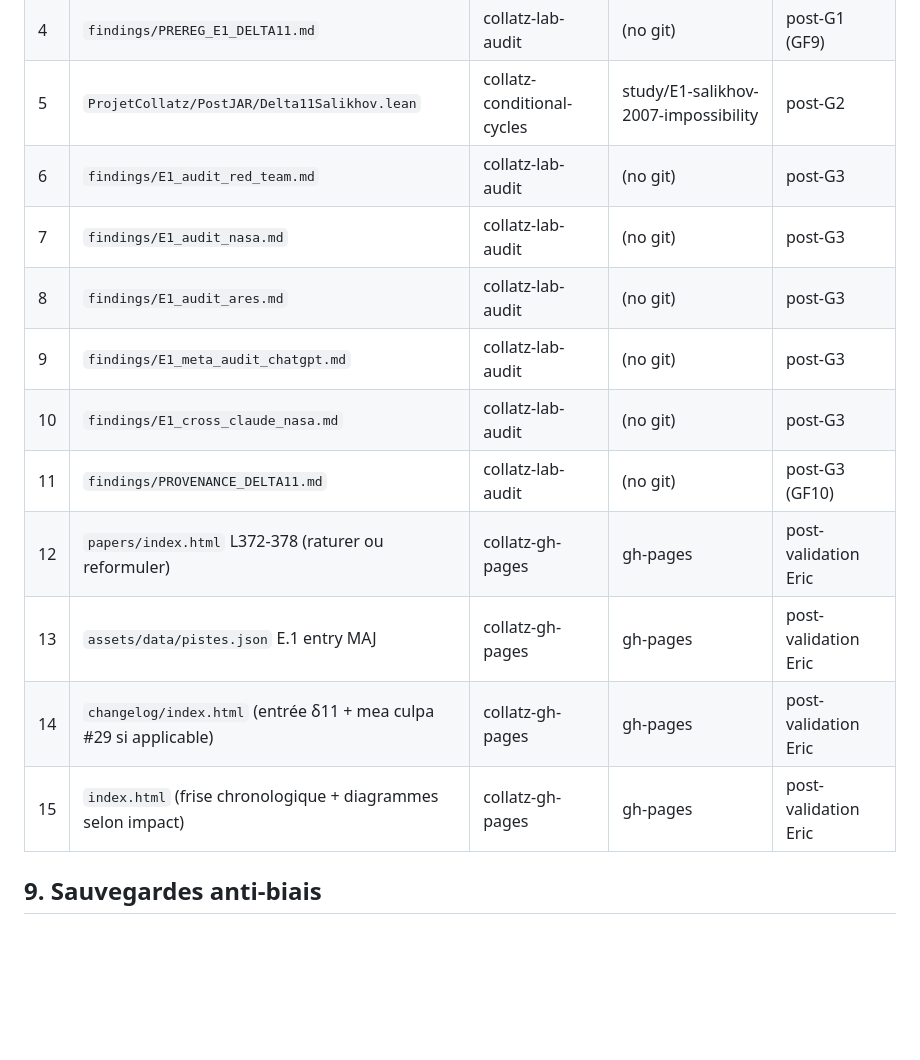
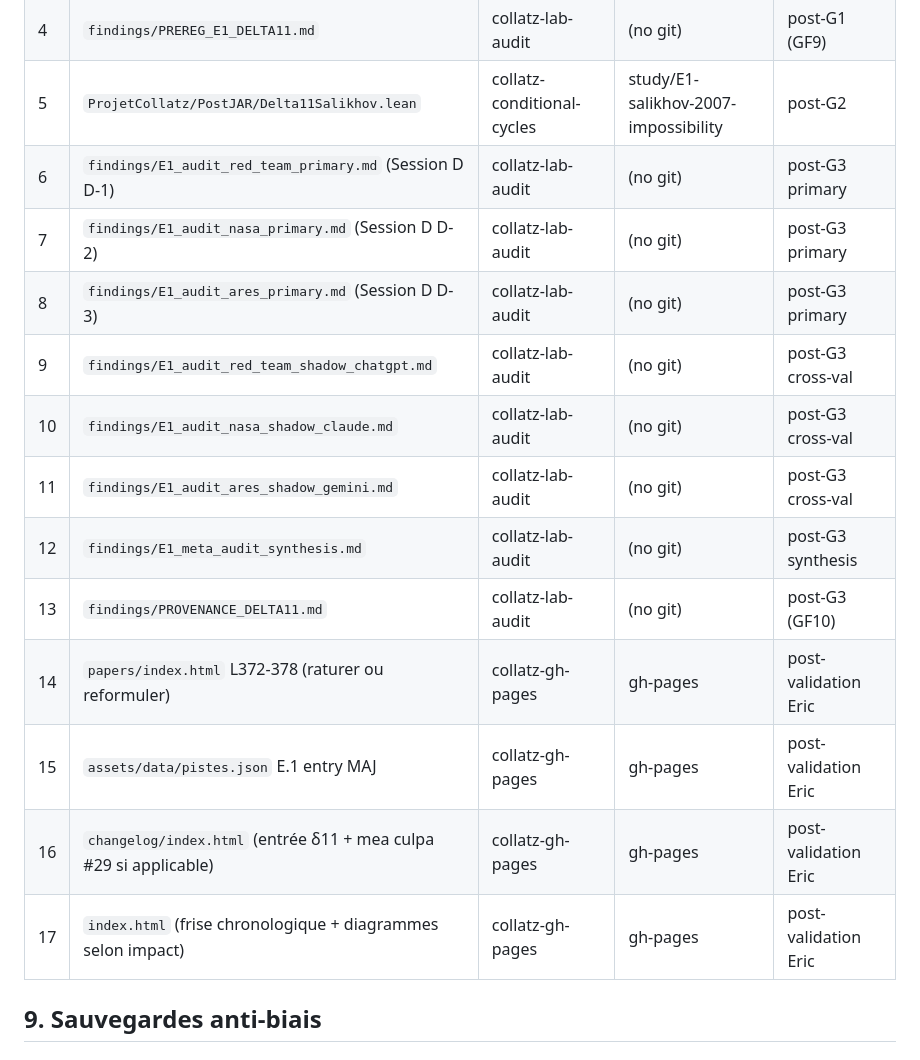
Before and after one commit to ericmerle3789/collatz-conditional-cycles, a Markdown page: docs/plans/2026-05-07-E1-salikhov-design.md, the part around one of its changes. Drawn GitHub-style; blank space fills up the shorter version.

```diff
--- a/docs/plans/2026-05-07-E1-salikhov-design.md
+++ b/docs/plans/2026-05-07-E1-salikhov-design.md
@@ -107,16 +139,18 @@ Eric (superviseur)
 | 3 | `_mailbox/E1_salikhov_2026-05-06/000_brief.md` | collatz-lab-audit | (no git) | next |
 | 4 | `findings/PREREG_E1_DELTA11.md` | collatz-lab-audit | (no git) | post-G1 (GF9) |
 | 5 | `ProjetCollatz/PostJAR/Delta11Salikhov.lean` | collatz-conditional-cycles | study/E1-salikhov-2007-impossibility | post-G2 |
-| 6 | `findings/E1_audit_red_team.md` | collatz-lab-audit | (no git) | post-G3 |
-| 7 | `findings/E1_audit_nasa.md` | collatz-lab-audit | (no git) | post-G3 |
-| 8 | `findings/E1_audit_ares.md` | collatz-lab-audit | (no git) | post-G3 |
-| 9 | `findings/E1_meta_audit_chatgpt.md` | collatz-lab-audit | (no git) | post-G3 |
-| 10 | `findings/E1_cross_claude_nasa.md` | collatz-lab-audit | (no git) | post-G3 |
-| 11 | `findings/PROVENANCE_DELTA11.md` | collatz-lab-audit | (no git) | post-G3 (GF10) |
-| 12 | `papers/index.html` L372-378 (raturer ou reformuler) | collatz-gh-pages | gh-pages | post-validation Eric |
-| 13 | `assets/data/pistes.json` E.1 entry MAJ | collatz-gh-pages | gh-pages | post-validation Eric |
-| 14 | `changelog/index.html` (entrée δ11 + mea culpa #29 si applicable) | collatz-gh-pages | gh-pages | post-validation Eric |
-| 15 | `index.html` (frise chronologique + diagrammes selon impact) | collatz-gh-pages | gh-pages | post-validation Eric |
+| 6 | `findings/E1_audit_red_team_primary.md` (Session D D-1) | collatz-lab-audit | (no git) | post-G3 primary |
+| 7 | `findings/E1_audit_nasa_primary.md` (Session D D-2) | collatz-lab-audit | (no git) | post-G3 primary |
+| 8 | `findings/E1_audit_ares_primary.md` (Session D D-3) | collatz-lab-audit | (no git) | post-G3 primary |
+| 9 | `findings/E1_audit_red_team_shadow_chatgpt.md` | collatz-lab-audit | (no git) | post-G3 cross-val |
+| 10 | `findings/E1_audit_nasa_shadow_claude.md` | collatz-lab-audit | (no git) | post-G3 cross-val |
+| 11 | `findings/E1_audit_ares_shadow_gemini.md` | collatz-lab-audit | (no git) | post-G3 cross-val |
+| 12 | `findings/E1_meta_audit_synthesis.md` | collatz-lab-audit | (no git) | post-G3 synthesis |
+| 13 | `findings/PROVENANCE_DELTA11.md` | collatz-lab-audit | (no git) | post-G3 (GF10) |
+| 14 | `papers/index.html` L372-378 (raturer ou reformuler) | collatz-gh-pages | gh-pages | post-validation Eric |
+| 15 | `assets/data/pistes.json` E.1 entry MAJ | collatz-gh-pages | gh-pages | post-validation Eric |
+| 16 | `changelog/index.html` (entrée δ11 + mea culpa #29 si applicable) | collatz-gh-pages | gh-pages | post-validation Eric |
+| 17 | `index.html` (frise chronologique + diagrammes selon impact) | collatz-gh-pages | gh-pages | post-validation Eric |
 
 ## 9. Sauvegardes anti-biais
 
```
Also changed, not shown: other parts of docs/plans/2026-05-07-E1-salikhov-design.md (+41 -9 lines), docs/plans/2026-05-07-E1-salikhov-impl-plan.md (+83 -77 lines).
